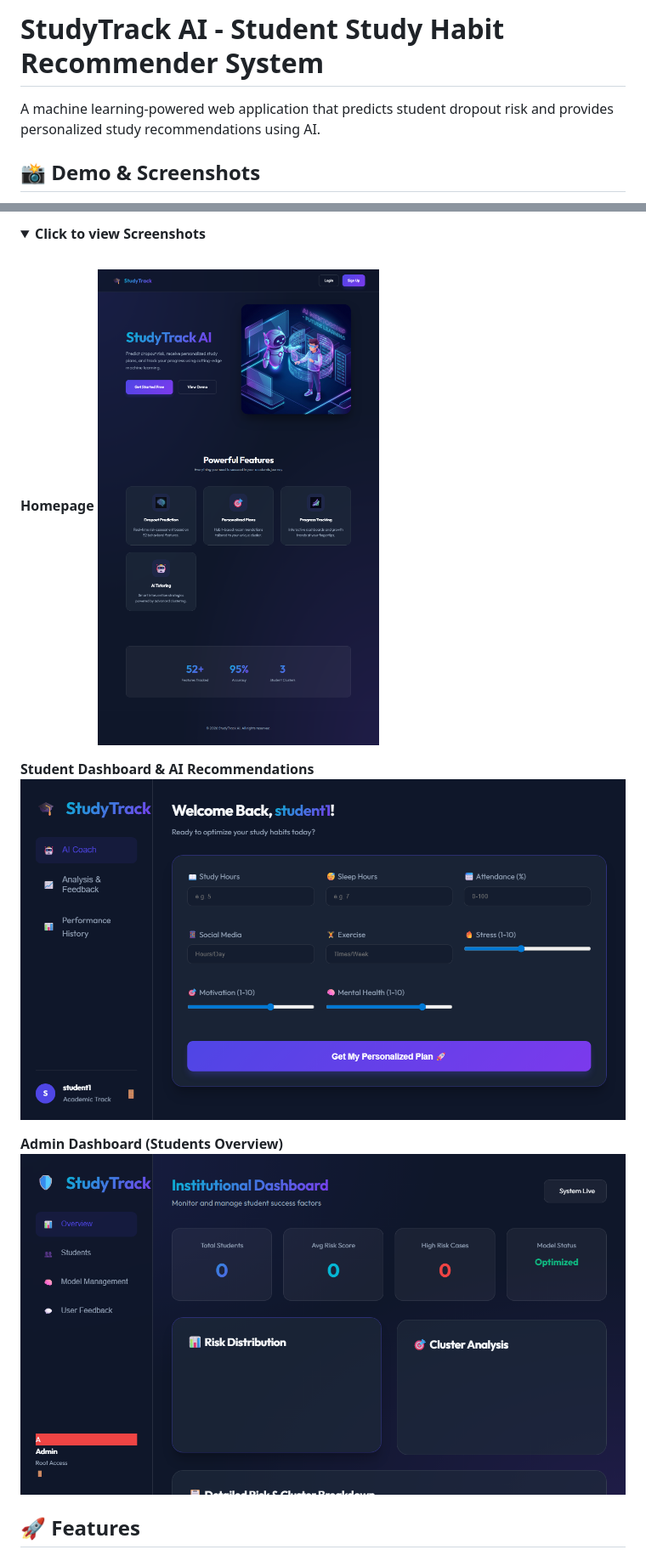
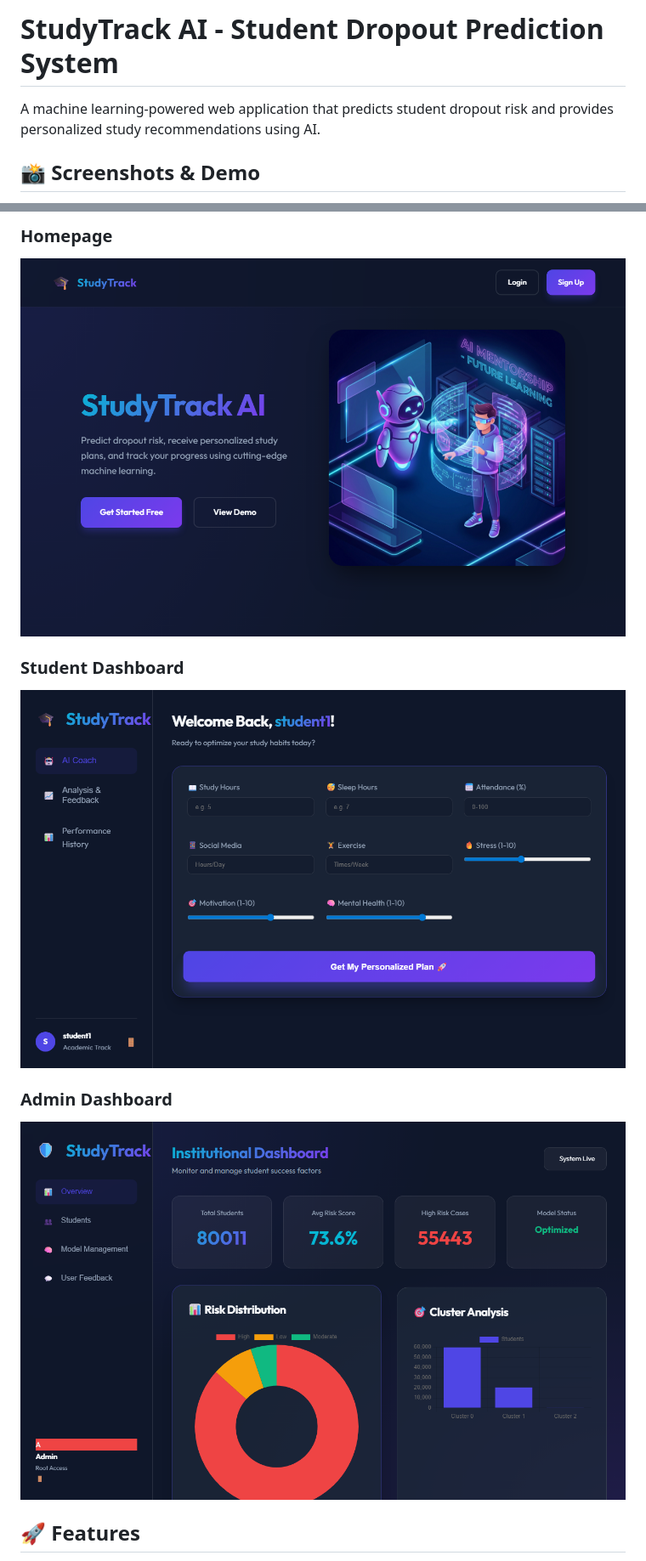
Before and after one commit to shreedhar1008/StudyTrack_Ai-Based-Student-Study-Habit-Recommender, a Markdown page: README.md, 2 parts joined by grey strips. Shown at 85% size. GitHub-like rendering; pictures changed too: demo/admin_dashboard.png, demo/homepage.png, demo/student_dashboard.png; folded sections open.

Commit message:
Update demo images and video in README

```diff
--- a/README.md
+++ b/README.md
@@ -1,6 +1,6 @@
-# StudyTrack AI - Student Study Habit Recommender System
+# StudyTrack AI - Student Dropout Prediction System
 
 A machine learning-powered web application that predicts student dropout risk and provides personalized study recommendations using AI.
 
-## 📸 Demo & Screenshots
+## 📸 Screenshots & Demo
 
@@ -9,13 +9,9 @@ A machine learning-powered web application that predicts student dropout risk an
 
-<details>
-<summary><b>Click to view Screenshots</b></summary>
-<br>
-
-**Homepage**
+### Homepage
 ![Homepage](demo/homepage.png)
 
-**Student Dashboard & AI Recommendations**
+### Student Dashboard
 ![Student Dashboard](demo/student_dashboard.png)
 
-**Admin Dashboard (Students Overview)**
+### Admin Dashboard
 ![Admin Dashboard](demo/admin_dashboard.png)
```
Also changed, not shown: other parts of README.md (+14 -4 lines), 1 other file.
